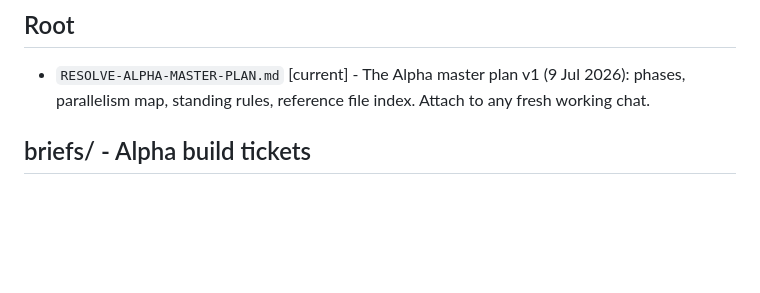
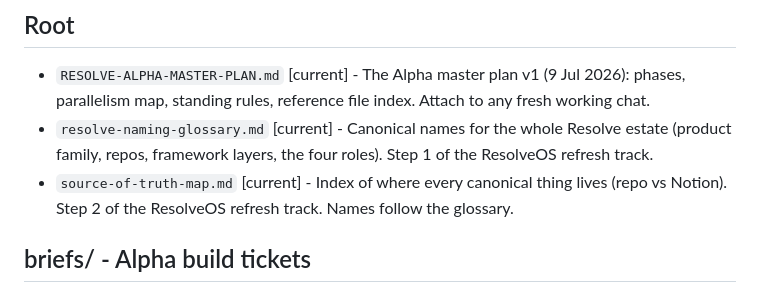
Before and after one commit to simeonfab/resolve-docs, a Markdown page: INDEX.md, the part around the change. Drawn GitHub-style; blank space fills up the shorter version.

```diff
--- a/INDEX.md
+++ b/INDEX.md
@@ -7,6 +7,8 @@ Live project state (what is built, merged, in progress) lives in Notion, not her
 ## Root
 
 - `RESOLVE-ALPHA-MASTER-PLAN.md` [current] - The Alpha master plan v1 (9 Jul 2026): phases, parallelism map, standing rules, reference file index. Attach to any fresh working chat.
+- `resolve-naming-glossary.md` [current] - Canonical names for the whole Resolve estate (product family, repos, framework layers, the four roles). Step 1 of the ResolveOS refresh track.
+- `source-of-truth-map.md` [current] - Index of where every canonical thing lives (repo vs Notion). Step 2 of the ResolveOS refresh track. Names follow the glossary.
 
 ## briefs/ - Alpha build tickets
 
```
Also changed, not shown: resolve-naming-glossary.md (added, +55 -0 lines), source-of-truth-map.md (added, +71 -0 lines).
